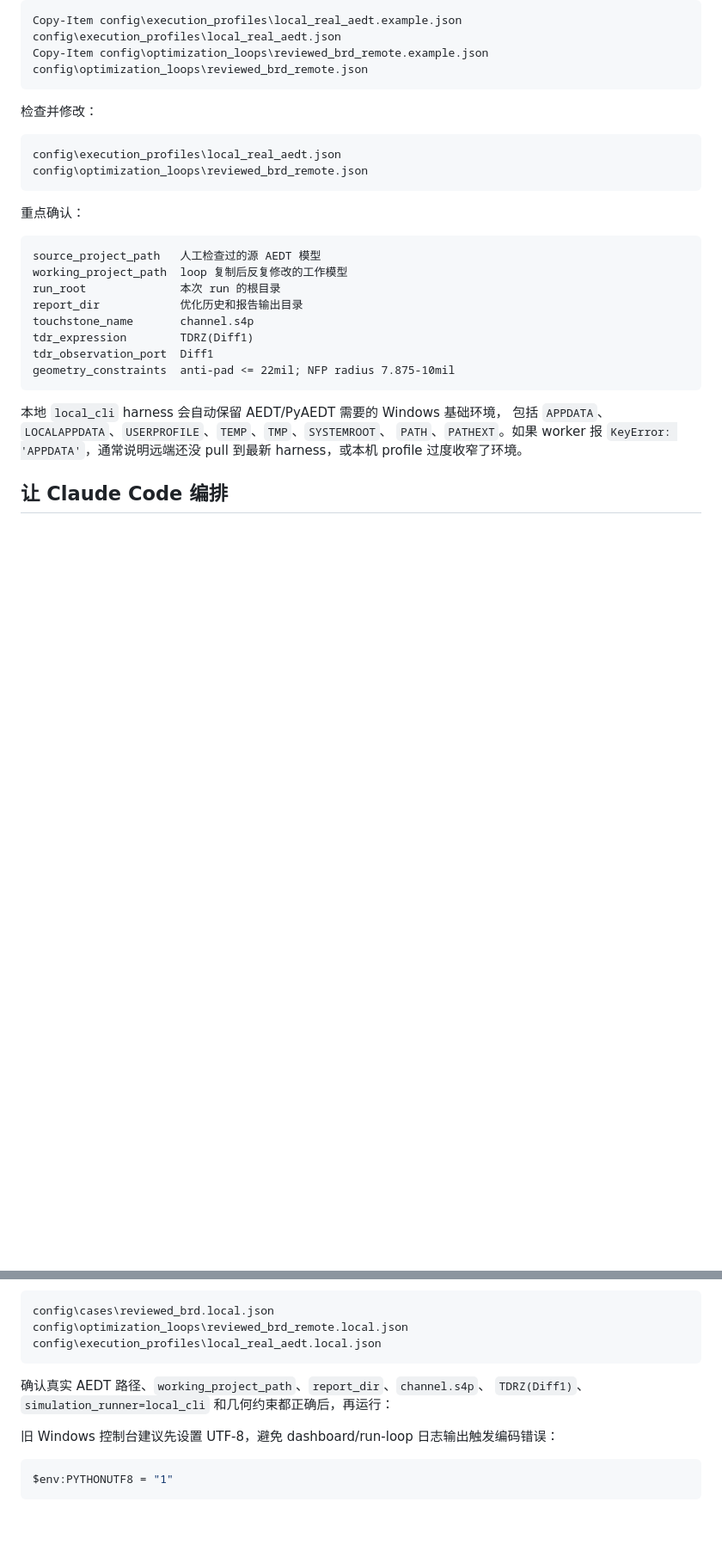
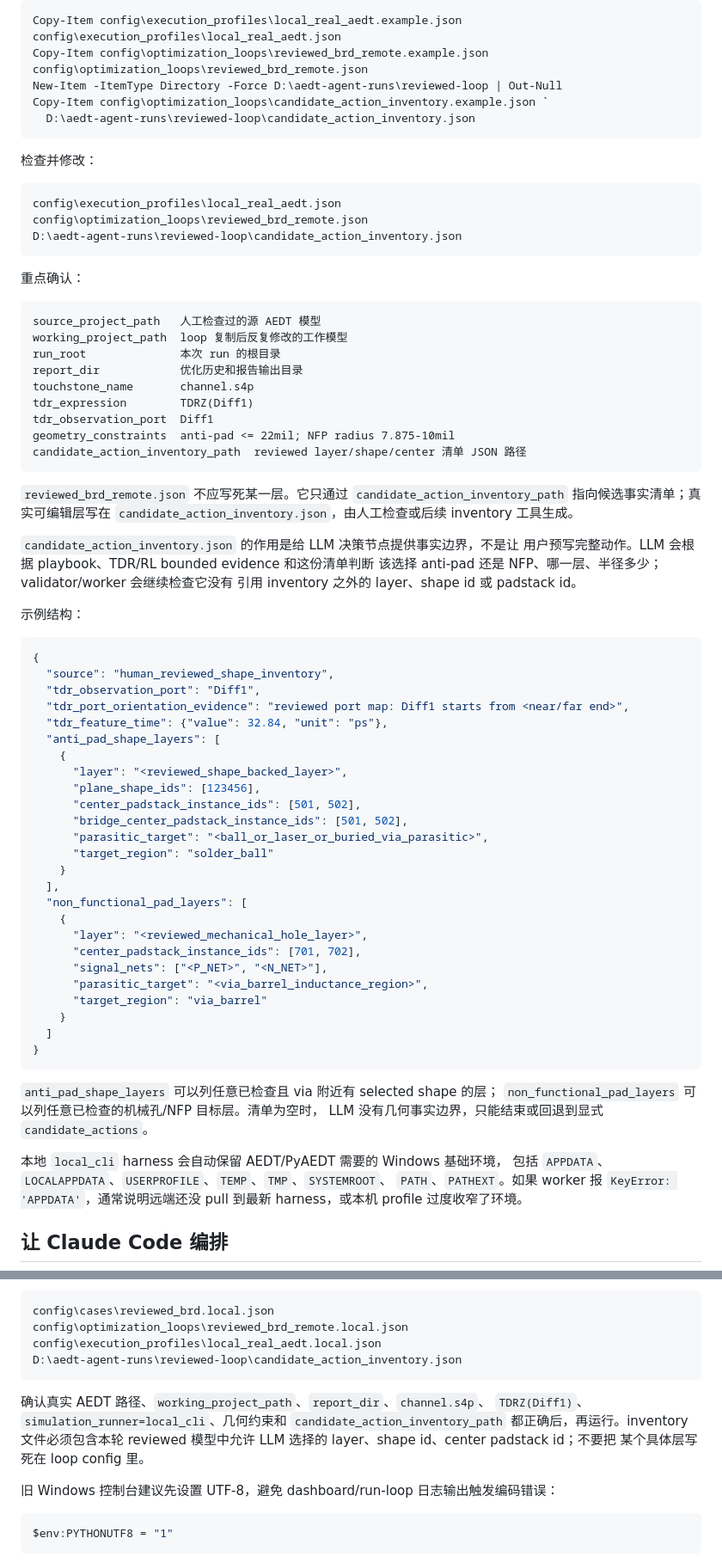
Before and after one commit to z331225718/ansys-agent, a Markdown page: README.md, 2 parts joined by grey strips. Shown at 86% size. Drawn GitHub-style; blank space fills up the shorter version.

Commit message:
Document reviewed candidate inventory setup

````diff
--- a/README.md
+++ b/README.md
@@ -110,6 +110,9 @@ $env:PYTHONUTF8 = "1"
 ```powershell
 Copy-Item config\execution_profiles\local_real_aedt.example.json config\execution_profiles\local_real_aedt.json
 Copy-Item config\optimization_loops\reviewed_brd_remote.example.json config\optimization_loops\reviewed_brd_remote.json
+New-Item -ItemType Directory -Force D:\aedt-agent-runs\reviewed-loop | Out-Null
+Copy-Item config\optimization_loops\candidate_action_inventory.example.json `
+  D:\aedt-agent-runs\reviewed-loop\candidate_action_inventory.json
 ```
 
 检查并修改：
@@ -117,6 +120,7 @@ Copy-Item config\optimization_loops\reviewed_brd_remote.example.json config\opti
 ```text
 config\execution_profiles\local_real_aedt.json
 config\optimization_loops\reviewed_brd_remote.json
+D:\aedt-agent-runs\reviewed-loop\candidate_action_inventory.json
 ```
 
 重点确认：
@@ -130,7 +134,51 @@ touchstone_name       channel.s4p
 tdr_expression        TDRZ(Diff1)
 tdr_observation_port  Diff1
 geometry_constraints  anti-pad <= 22mil; NFP radius 7.875-10mil
+candidate_action_inventory_path  reviewed layer/shape/center 清单 JSON 路径
 ```
+
+`reviewed_brd_remote.json` 不应写死某一层。它只通过
+`candidate_action_inventory_path` 指向候选事实清单；真实可编辑层写在
+`candidate_action_inventory.json`，由人工检查或后续 inventory 工具生成。
+
+`candidate_action_inventory.json` 的作用是给 LLM 决策节点提供事实边界，不是让
+用户预写完整动作。LLM 会根据 playbook、TDR/RL bounded evidence 和这份清单判断
+该选择 anti-pad 还是 NFP、哪一层、半径多少；validator/worker 会继续检查它没有
+引用 inventory 之外的 layer、shape id 或 padstack id。
+
+示例结构：
+
+```json
+{
+  "source": "human_reviewed_shape_inventory",
+  "tdr_observation_port": "Diff1",
+  "tdr_port_orientation_evidence": "reviewed port map: Diff1 starts from <near/far end>",
+  "tdr_feature_time": {"value": 32.84, "unit": "ps"},
+  "anti_pad_shape_layers": [
+    {
+      "layer": "<reviewed_shape_backed_layer>",
+      "plane_shape_ids": [123456],
+      "center_padstack_instance_ids": [501, 502],
+      "bridge_center_padstack_instance_ids": [501, 502],
+      "parasitic_target": "<ball_or_laser_or_buried_via_parasitic>",
+      "target_region": "solder_ball"
+    }
+  ],
+  "non_functional_pad_layers": [
+    {
+      "layer": "<reviewed_mechanical_hole_layer>",
+      "center_padstack_instance_ids": [701, 702],
+      "signal_nets": ["<P_NET>", "<N_NET>"],
+      "parasitic_target": "<via_barrel_inductance_region>",
+      "target_region": "via_barrel"
+    }
+  ]
+}
+```
+
+`anti_pad_shape_layers` 可以列任意已检查且 via 附近有 selected shape 的层；
+`non_functional_pad_layers` 可以列任意已检查的机械孔/NFP 目标层。清单为空时，
+LLM 没有几何事实边界，只能结束或回退到显式 `candidate_actions`。
 
 本地 `local_cli` harness 会自动保留 AEDT/PyAEDT 需要的 Windows 基础环境，
 包括 `APPDATA`、`LOCALAPPDATA`、`USERPROFILE`、`TEMP`、`TMP`、`SYSTEMROOT`、
@@ -192,10 +240,14 @@ ansys-agent 是项目内置的轻量专属工程编排器，比通用商业 codi
 config\cases\reviewed_brd.local.json
 config\optimization_loops\reviewed_brd_remote.local.json
 config\execution_profiles\local_real_aedt.local.json
+D:\aedt-agent-runs\reviewed-loop\candidate_action_inventory.json
 ```
 
 确认真实 AEDT 路径、`working_project_path`、`report_dir`、`channel.s4p`、
-`TDRZ(Diff1)`、`simulation_runner=local_cli` 和几何约束都正确后，再运行：
+`TDRZ(Diff1)`、`simulation_runner=local_cli`、几何约束和
+`candidate_action_inventory_path` 都正确后，再运行。inventory 文件必须包含本轮
+reviewed 模型中允许 LLM 选择的 layer、shape id、center padstack id；不要把
+某个具体层写死在 loop config 里。
 
 旧 Windows 控制台建议先设置 UTF-8，避免 dashboard/run-loop 日志输出触发编码错误：
 
````
